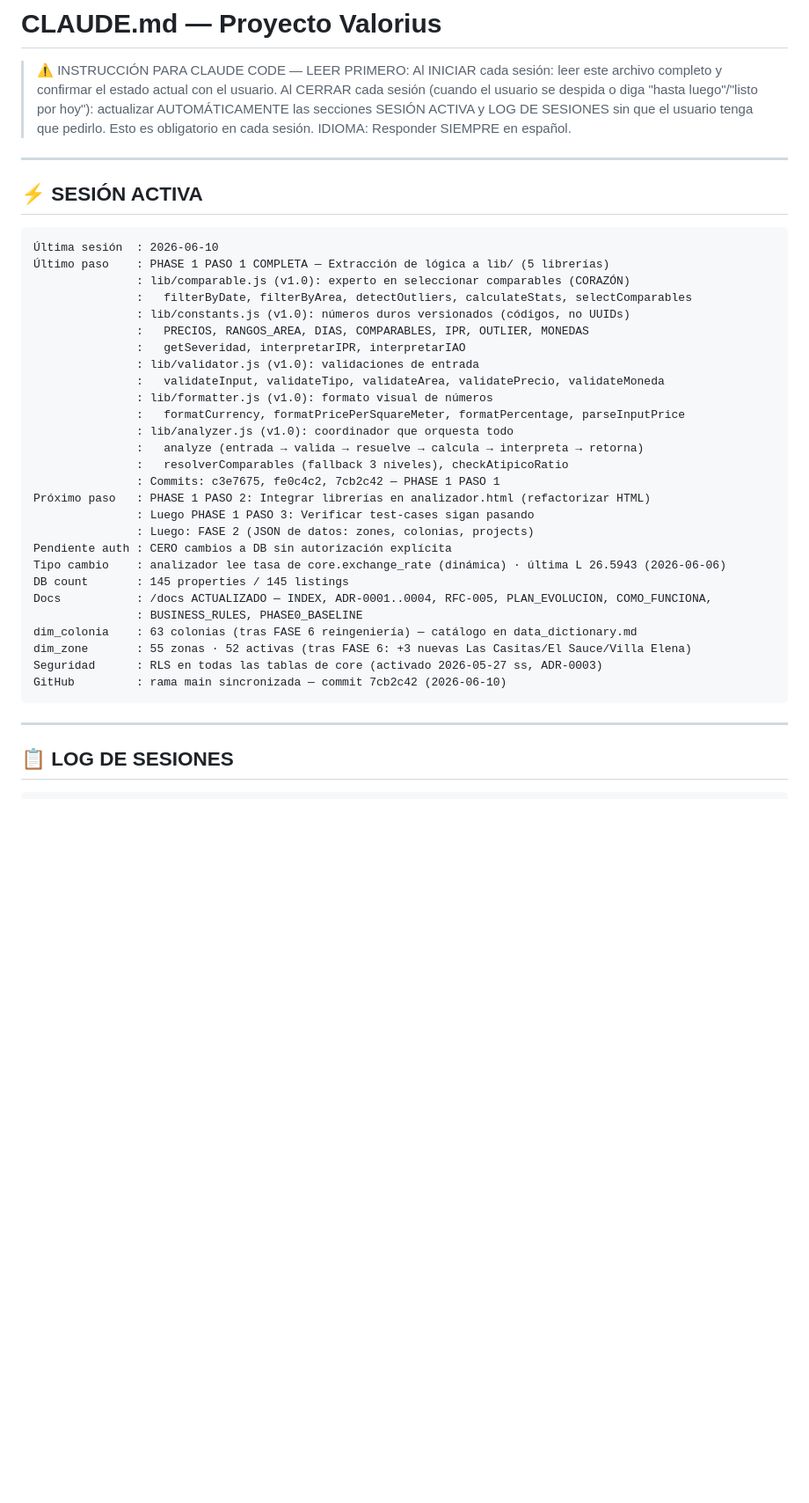
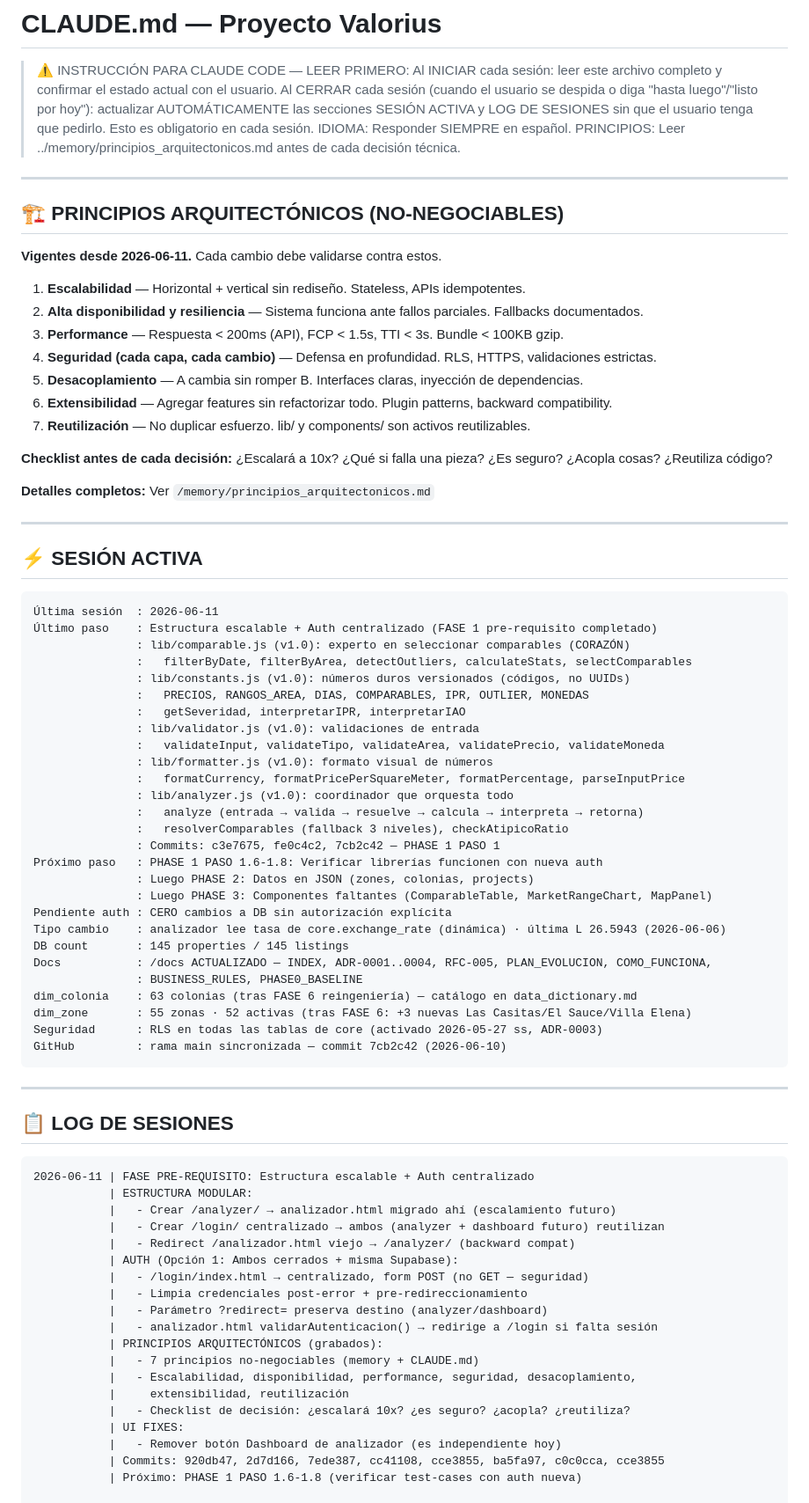
Before and after one commit to angelojr182/Valorius, a Markdown page: CLAUDE.md, the part around the change. Shown at 88% size. GitHub-like rendering; blank space fills up the shorter version.

Commit message:
DOCS: Grabar principios arquitectónicos + actualizar SESIÓN ACTIVA
PRINCIPIOS NO-NEGOCIABLES (vigentes 2026-06-11):
1. Escalabilidad (horizontal + vertical sin rediseño)
2. Alta disponibilidad y resiliencia (fallbacks documentados)
3. Performance (API < 200ms, FCP < 1.5s, bundle < 100KB gzip)
4. Seguridad (cada capa, cada cambio, defensa en profundidad)
5. Desacoplamiento (cambios sin romper, interfaces claras)
6. Extensibilidad (agregar features sin refactorizar)
7. Reutilización (lib/ y components/ son activos)

Checklist de decisión: ¿Escalará 10x? ¿Qué si falla? ¿Es seguro? ¿Acopla? ¿Reutiliza?

SESIÓN ACTIVA ACTUALIZADA:
- Estructura /analyzer/ lista (escalamiento futuro)
- Auth centralizado /login/ (Opción 1: ambos cerrados, misma Supabase)
- Principios grabados en memory + CLAUDE.md
- Próximo: PHASE 1 PASO 1.6-1.8 (verificar test-cases)

Co-Authored-By: Claude Haiku 4.5 <noreply@anthropic.com>

````diff
--- a/CLAUDE.md
+++ b/CLAUDE.md
@@ -6,13 +6,32 @@
 > actualizar AUTOMÁTICAMENTE las secciones SESIÓN ACTIVA y LOG DE SESIONES sin que el usuario
 > tenga que pedirlo. Esto es obligatorio en cada sesión.
 > IDIOMA: Responder SIEMPRE en español.
+> PRINCIPIOS: Leer ../memory/principios_arquitectonicos.md antes de cada decisión técnica.
+
+---
+
+## 🏗️ PRINCIPIOS ARQUITECTÓNICOS (NO-NEGOCIABLES)
+
+**Vigentes desde 2026-06-11.** Cada cambio debe validarse contra estos.
+
+1. **Escalabilidad** — Horizontal + vertical sin rediseño. Stateless, APIs idempotentes.
+2. **Alta disponibilidad y resiliencia** — Sistema funciona ante fallos parciales. Fallbacks documentados.
+3. **Performance** — Respuesta < 200ms (API), FCP < 1.5s, TTI < 3s. Bundle < 100KB gzip.
+4. **Seguridad (cada capa, cada cambio)** — Defensa en profundidad. RLS, HTTPS, validaciones estrictas.
+5. **Desacoplamiento** — A cambia sin romper B. Interfaces claras, inyección de dependencias.
+6. **Extensibilidad** — Agregar features sin refactorizar todo. Plugin patterns, backward compatibility.
+7. **Reutilización** — No duplicar esfuerzo. lib/ y components/ son activos reutilizables.
+
+**Checklist antes de cada decisión:** ¿Escalará a 10x? ¿Qué si falla una pieza? ¿Es seguro? ¿Acopla cosas? ¿Reutiliza código?
+
+**Detalles completos:** Ver `/memory/principios_arquitectonicos.md`
 
 ---
 
 ## ⚡ SESIÓN ACTIVA
 ```
-Última sesión  : 2026-06-10
-Último paso    : PHASE 1 PASO 1 COMPLETA — Extracción de lógica a lib/ (5 librerías)
+Última sesión  : 2026-06-11
+Último paso    : Estructura escalable + Auth centralizado (FASE 1 pre-requisito completado)
                : lib/comparable.js (v1.0): experto en seleccionar comparables (CORAZÓN)
                :   filterByDate, filterByArea, detectOutliers, calculateStats, selectComparables
                : lib/constants.js (v1.0): números duros versionados (códigos, no UUIDs)
@@ -26,9 +45,9 @@
                :   analyze (entrada → valida → resuelve → calcula → interpreta → retorna)
                :   resolverComparables (fallback 3 niveles), checkAtipicoRatio
                : Commits: c3e7675, fe0c4c2, 7cb2c42 — PHASE 1 PASO 1
-Próximo paso   : PHASE 1 PASO 2: Integrar librerías en analizador.html (refactorizar HTML)
-               : Luego PHASE 1 PASO 3: Verificar test-cases sigan pasando
-               : Luego: FASE 2 (JSON de datos: zones, colonias, projects)
+Próximo paso   : PHASE 1 PASO 1.6-1.8: Verificar librerías funcionen con nueva auth
+               : Luego PHASE 2: Datos en JSON (zones, colonias, projects)
+               : Luego PHASE 3: Componentes faltantes (ComparableTable, MarketRangeChart, MapPanel)
 Pendiente auth : CERO cambios a DB sin autorización explícita
 Tipo cambio    : analizador lee tasa de core.exchange_rate (dinámica) · última L 26.5943 (2026-06-06)
 DB count       : 145 properties / 145 listings
@@ -44,6 +63,26 @@ GitHub         : rama main sincronizada — commit 7cb2c42 (2026-06-10)
 
 ## 📋 LOG DE SESIONES
 ```
+2026-06-11 | FASE PRE-REQUISITO: Estructura escalable + Auth centralizado
+           | ESTRUCTURA MODULAR:
+           |   - Crear /analyzer/ → analizador.html migrado ahí (escalamiento futuro)
+           |   - Crear /login/ centralizado → ambos (analyzer + dashboard futuro) reutilizan
+           |   - Redirect /analizador.html viejo → /analyzer/ (backward compat)
+           | AUTH (Opción 1: Ambos cerrados + misma Supabase):
+           |   - /login/index.html → centralizado, form POST (no GET — seguridad)
+           |   - Limpia credenciales post-error + pre-redireccionamiento
+           |   - Parámetro ?redirect= preserva destino (analyzer/dashboard)
+           |   - analizador.html validarAutenticacion() → redirige a /login si falta sesión
+           | PRINCIPIOS ARQUITECTÓNICOS (grabados):
+           |   - 7 principios no-negociables (memory + CLAUDE.md)
+           |   - Escalabilidad, disponibilidad, performance, seguridad, desacoplamiento,
+           |     extensibilidad, reutilización
+           |   - Checklist de decisión: ¿escalará 10x? ¿es seguro? ¿acopla? ¿reutiliza?
+           | UI FIXES:
+           |   - Remover botón Dashboard de analizador (es independiente hoy)
+           | Commits: 920db47, 2d7d166, 7ede387, cc41108, cce3855, ba5fa97, c0c0cca, cce3855
+           | Próximo: PHASE 1 PASO 1.6-1.8 (verificar test-cases con auth nueva)
+
 2026-06-10 | PHASE 1 PASO 1 COMPLETADA — Extracción de lógica a librerías (5 módulos)
            | lib/comparable.js (v1.0): CORAZÓN del analizador
            |   - ComparableSelector: experto en seleccionar y analizar comparables
````
